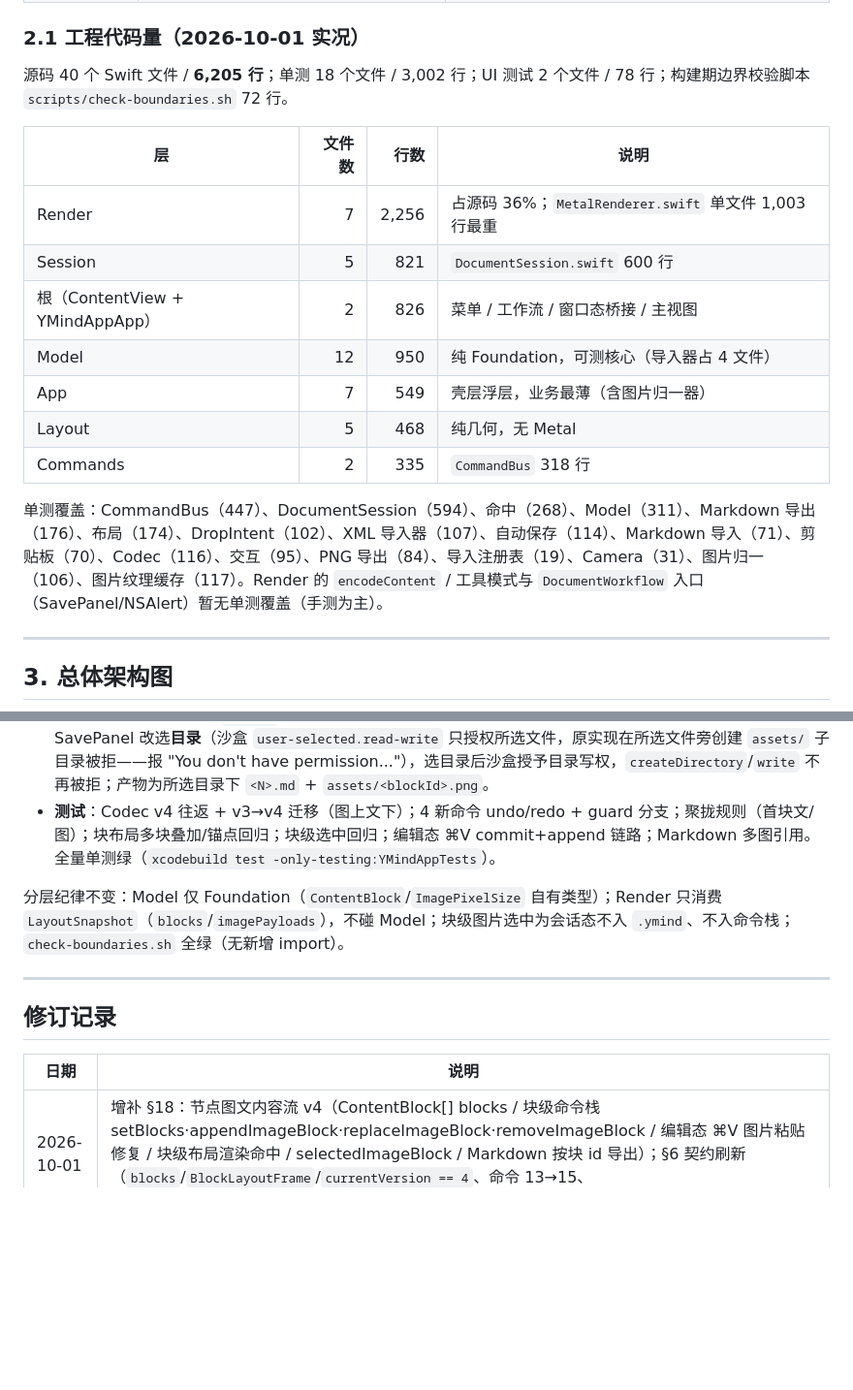
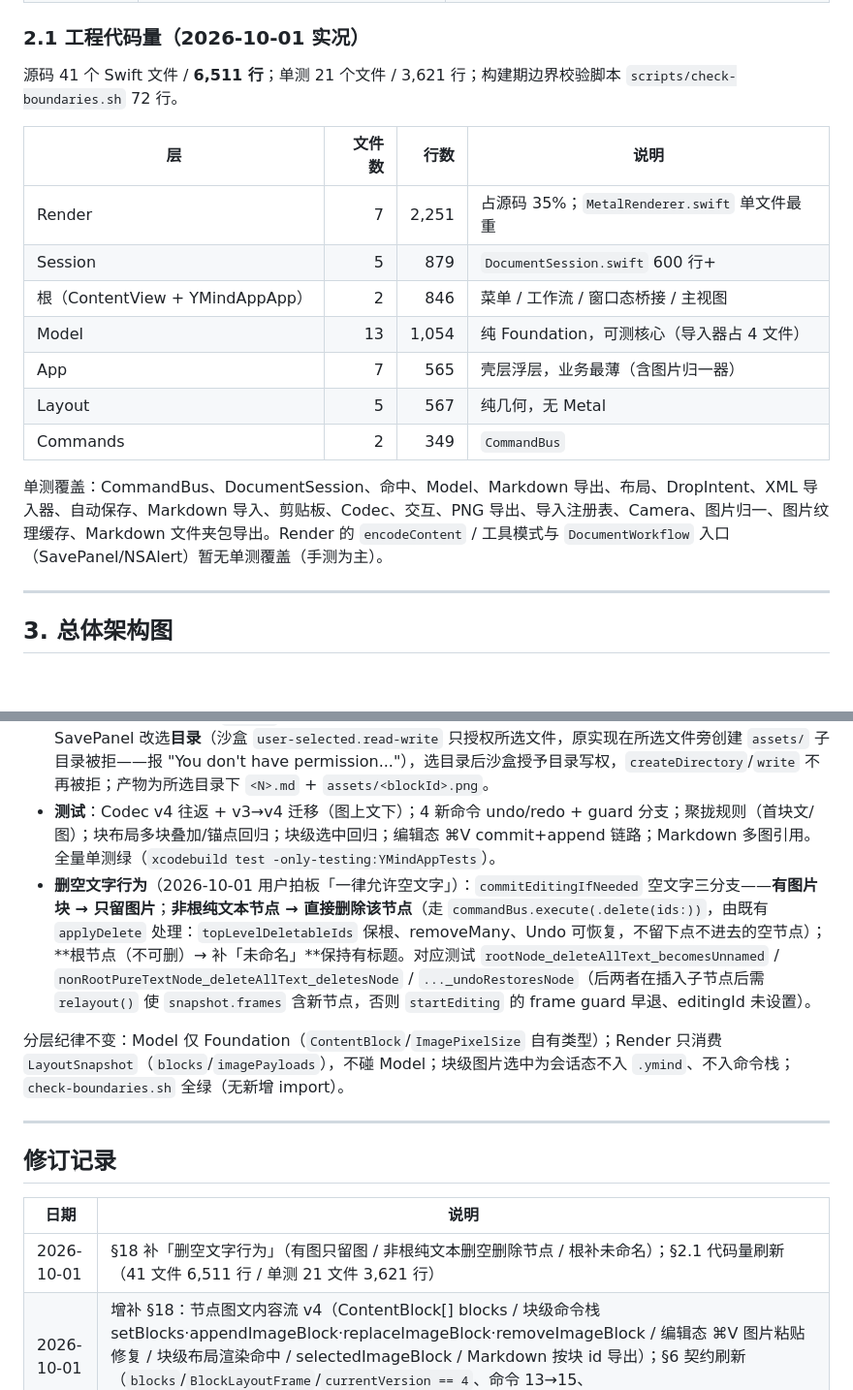
Before and after one commit to LieonShelly/Linva, a Markdown page: docs/架构现状.md, 2 parts joined by grey strips. Shown at 97% size. Rendered like a GitHub page; blank space fills up the shorter version.

```diff
--- a/docs/架构现状.md
+++ b/docs/架构现状.md
@@ -40,19 +40,19 @@ YMindApp/YMindApp/
 
 ### 2.1 工程代码量（2026-10-01 实况）
 
-源码 40 个 Swift 文件 / **6,205 行**；单测 18 个文件 / 3,002 行；UI 测试 2 个文件 / 78 行；构建期边界校验脚本 `scripts/check-boundaries.sh` 72 行。
+源码 41 个 Swift 文件 / **6,511 行**；单测 21 个文件 / 3,621 行；构建期边界校验脚本 `scripts/check-boundaries.sh` 72 行。
 
 | 层 | 文件数 | 行数 | 说明 |
 |----|-------:|-----:|------|
-| Render | 7 | 2,256 | 占源码 36%；`MetalRenderer.swift` 单文件 1,003 行最重 |
-| Session | 5 | 821 | `DocumentSession.swift` 600 行 |
-| 根（ContentView + YMindAppApp） | 2 | 826 | 菜单 / 工作流 / 窗口态桥接 / 主视图 |
-| Model | 12 | 950 | 纯 Foundation，可测核心（导入器占 4 文件） |
-| App | 7 | 549 | 壳层浮层，业务最薄（含图片归一器） |
-| Layout | 5 | 468 | 纯几何，无 Metal |
-| Commands | 2 | 335 | `CommandBus` 318 行 |
+| Render | 7 | 2,251 | 占源码 35%；`MetalRenderer.swift` 单文件最重 |
+| Session | 5 | 879 | `DocumentSession.swift` 600 行+ |
+| 根（ContentView + YMindAppApp） | 2 | 846 | 菜单 / 工作流 / 窗口态桥接 / 主视图 |
+| Model | 13 | 1,054 | 纯 Foundation，可测核心（导入器占 4 文件） |
+| App | 7 | 565 | 壳层浮层，业务最薄（含图片归一器） |
+| Layout | 5 | 567 | 纯几何，无 Metal |
+| Commands | 2 | 349 | `CommandBus` |
 
-单测覆盖：CommandBus（447）、DocumentSession（594）、命中（268）、Model（311）、Markdown 导出（176）、布局（174）、DropIntent（102）、XML 导入器（107）、自动保存（114）、Markdown 导入（71）、剪贴板（70）、Codec（116）、交互（95）、PNG 导出（84）、导入注册表（19）、Camera（31）、图片归一（106）、图片纹理缓存（117）。Render 的 `encodeContent` / 工具模式与 `DocumentWorkflow` 入口（SavePanel/NSAlert）暂无单测覆盖（手测为主）。
+单测覆盖：CommandBus、DocumentSession、命中、Model、Markdown 导出、布局、DropIntent、XML 导入器、自动保存、Markdown 导入、剪贴板、Codec、交互、PNG 导出、导入注册表、Camera、图片归一、图片纹理缓存、Markdown 文件夹包导出。Render 的 `encodeContent` / 工具模式与 `DocumentWorkflow` 入口（SavePanel/NSAlert）暂无单测覆盖（手测为主）。
 
 ---
 
@@ -471,6 +471,7 @@ flowchart TD
 - **块级图片选中态**：`selectedImageId: UUID?`（节点 id）→ `selectedImageBlock: (nodeId: UUID, blockId: UUID)?`；`removeSelectedImageBlock()`（⌫ 删块，入命令栈可 Undo）、`selectImageBlock`/`clearImageSelection`（会话态不入栈）；`syncSelectionFromModel` 统一清（换选/框选/⌘A/范围选退选）。选中图片时 ⌫ 删块、Esc 先退图片选中。
 - **Markdown 导出**：`MarkdownImage` `nodeId` → `blockId`，文件名 `assets/<blockId>.png`；每节点遍历 blocks，每图片块 1 个 `![图片]` 尾缀；无图单文件路径字节级兼容不变。**沙盒修复（2026-10-01）**：有图时 SavePanel 改选**目录**（沙盒 `user-selected.read-write` 只授权所选文件，原实现在所选文件旁创建 `assets/` 子目录被拒——报 "You don't have permission..."），选目录后沙盒授予目录写权，`createDirectory`/`write` 不再被拒；产物为所选目录下 `<N>.md` + `assets/<blockId>.png`。
 - **测试**：Codec v4 往返 + v3→v4 迁移（图上文下）；4 新命令 undo/redo + guard 分支；聚拢规则（首块文/图）；块布局多块叠加/锚点回归；块级选中回归；编辑态 ⌘V commit+append 链路；Markdown 多图引用。全量单测绿（`xcodebuild test -only-testing:YMindAppTests`）。
+- **删空文字行为**（2026-10-01 用户拍板「一律允许空文字」）：`commitEditingIfNeeded` 空文字三分支——**有图片块 → 只留图片**；**非根纯文本节点 → 直接删除该节点**（走 `commandBus.execute(.delete(ids:))`，由既有 `applyDelete` 处理：`topLevelDeletableIds` 保根、removeMany、Undo 可恢复，不留下点不进去的空节点）；**根节点（不可删）→ 补「未命名」**保持有标题。对应测试 `rootNode_deleteAllText_becomesUnnamed` / `nonRootPureTextNode_deleteAllText_deletesNode` / `..._undoRestoresNode`（后两者在插入子节点后需 `relayout()` 使 `snapshot.frames` 含新节点，否则 `startEditing` 的 frame guard 早退、editingId 未设置）。
 
 分层纪律不变：Model 仅 Foundation（`ContentBlock`/`ImagePixelSize` 自有类型）；Render 只消费 `LayoutSnapshot`（`blocks`/`imagePayloads`），不碰 Model；块级图片选中为会话态不入 `.ymind`、不入命令栈；`check-boundaries.sh` 全绿（无新增 import）。
 
@@ -480,6 +481,7 @@ flowchart TD
 
 | 日期 | 说明 |
 |------|------|
+| 2026-10-01 | §18 补「删空文字行为」（有图只留图 / 非根纯文本删空删除节点 / 根补未命名）；§2.1 代码量刷新（41 文件 6,511 行 / 单测 21 文件 3,621 行） |
 | 2026-10-01 | 增补 §18：节点图文内容流 v4（ContentBlock[] blocks / 块级命令栈 setBlocks·appendImageBlock·replaceImageBlock·removeImageBlock / 编辑态 ⌘V 图片粘贴修复 / 块级布局渲染命中 / selectedImageBlock / Markdown 按块 id 导出）；§6 契约刷新（`blocks`/`BlockLayoutFrame`/`currentVersion == 4`、命令 13→15、`selectedImageId`→`selectedImageBlock`）；§2 模块表补 `ContentBlock` |
 | 2026-10-01 | 增补 §17：节点内嵌图片（Codec v3 / 归一器 / 图文同框 300pt / 纹理三纪律 / selectedImageId / Markdown 文件夹包）；§2 模块表补 `ImagePixelSize`·`ImageNormalizer`·`ImageTextureCache`；§2.1 代码量刷新（40 文件 6,167 行 / 单测 18 文件 2,930 行）；§6 契约补 `image`/`imagePixelSize`/`imageRect`/`imagePayloads`、`currentVersion == 3`、`setImage` 命令（12→13）；§5 白名单确认 App/Render 均已含 ImageIO（Task 2/8 已落）；同步 codec-version / layout-snapshot 两技能 |
 | 2026-10-01 | 全量实况刷新（CodeGraph 复核）：§2/§2.1 模块地图与代码量（32 文件 5,546 行 / 单测 16 文件）；§3 架构图补导入注册表/自动保存/窗口桥接；§5 补 `UniformTypeIdentifiers` 根文件放行说明 + 导入器接缝；§6 Session 契约补 `documentID`/`importPreview`/`recovery`；§9 设计稿符合度补导入；新增 §16（导入 MD/OPML/FreeMind + 未保存确认 + 窗口态桥接）；补登 Markdown 导出「兄弟组递归判定」语义与折叠图标语义修复 |
```
Also changed, not shown: docs/代码阅读指南.md (added, +182 -0 lines).
